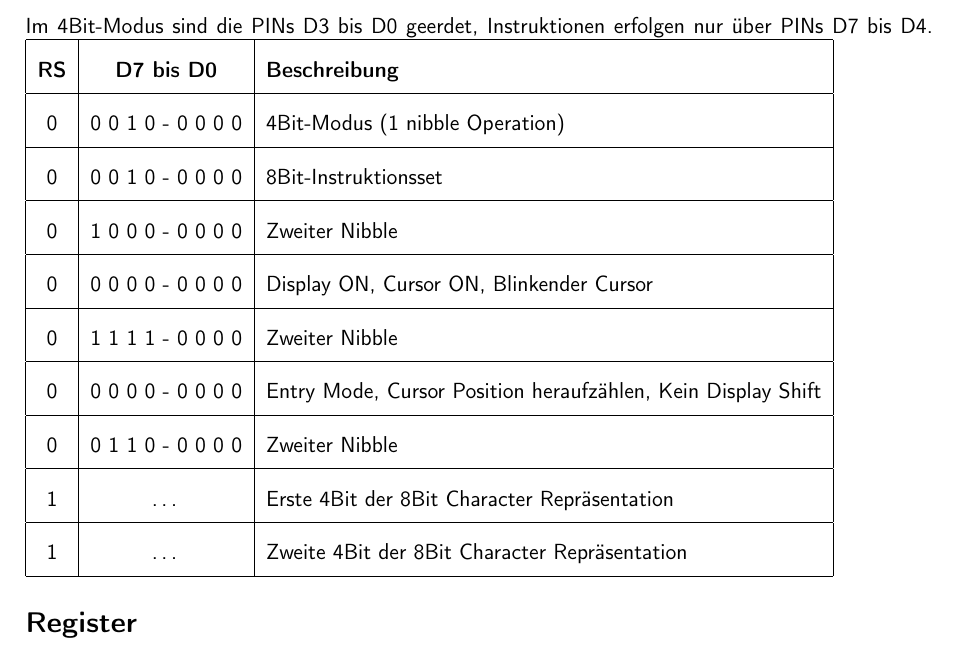
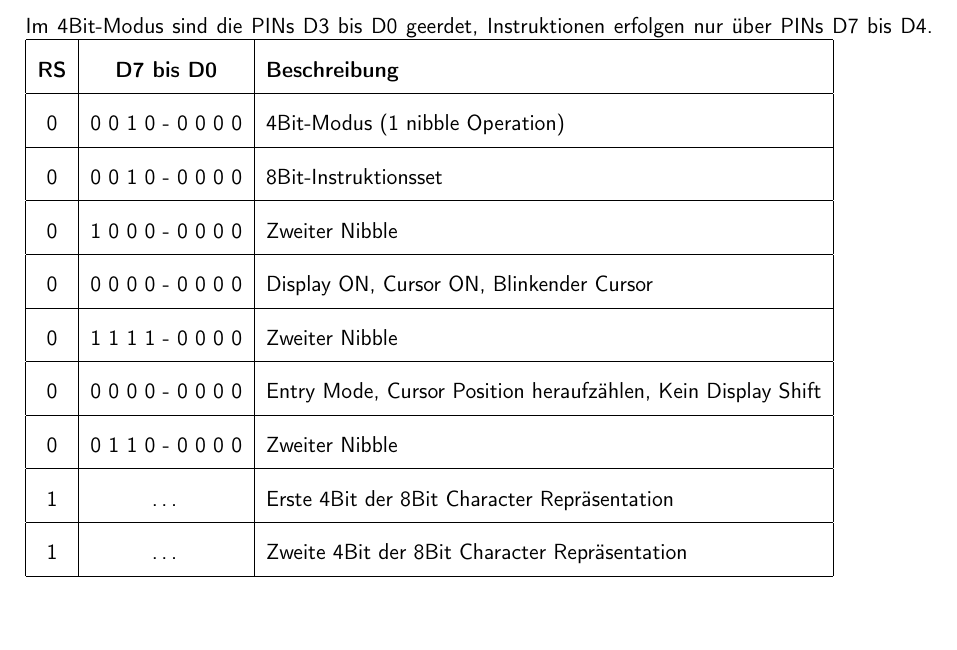
Before and after one commit to die-z-welle/gpio-factsheet, a LaTeX document (factsheet.tex): part of page 4 of 5, cut so that both start at the same text. Compiled offline with pdfLaTeX; a LaTeX package or settings file that is missing is left out.

Commit message:
Register entfernt
ist schon abgedeckt

```diff
--- a/factsheet.tex
+++ b/factsheet.tex
@@ -169,8 +169,6 @@ Im 4Bit-Modus sind die PINs D3 bis D0 geerdet, Instruktionen erfolgen nur über
 	1 & \ldots & Zweite 4Bit der 8Bit Character Repräsentation \\\hline
 \end{tabular}
 
-\section*{Register}
-
 \newpage
 
 \section*{Codebeispiel}
```
